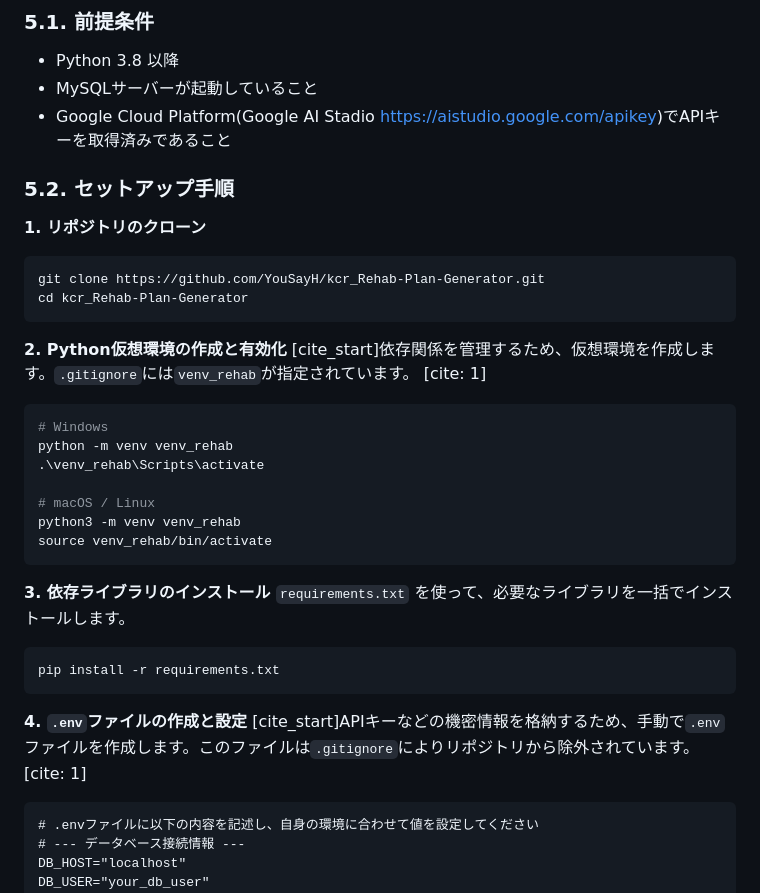
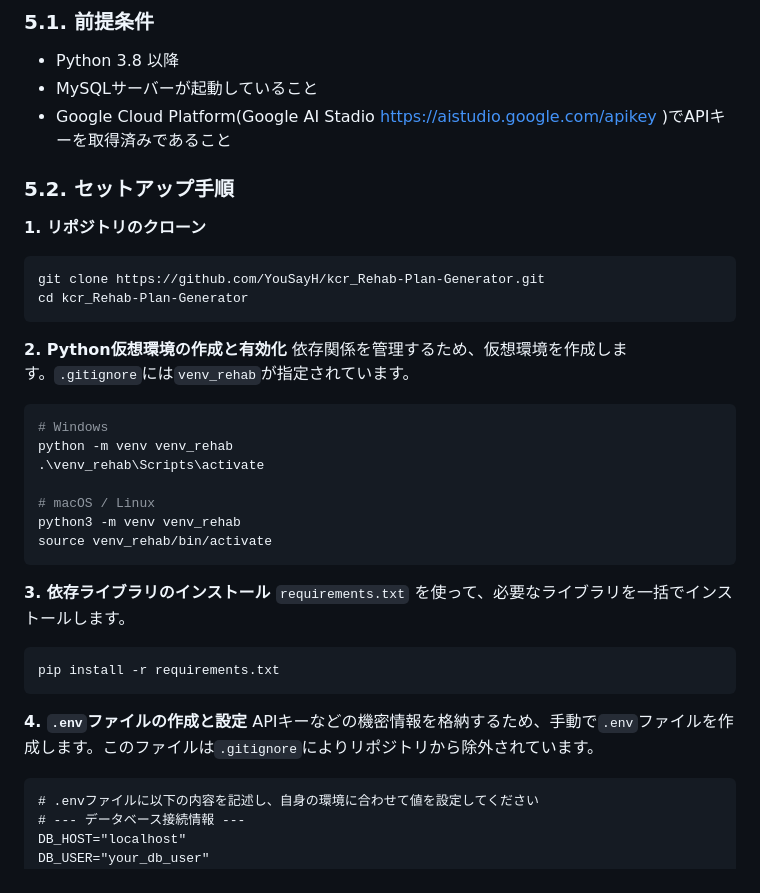
Before and after one commit to YouSayH/local_Rehab-Plan-Generator, a Markdown page: README.md, the part around the change. Drawn GitHub-style.

Commit message:
READMEの修正2&新しいブランチのテスト

````diff
--- a/README.md
+++ b/README.md
@@ -96,7 +96,7 @@ graph TD
 
   - Python 3.8 以降
   - MySQLサーバーが起動していること
-  - Google Cloud Platform(Google AI Stadio https://aistudio.google.com/apikey)でAPIキーを取得済みであること
+  - Google Cloud Platform(Google AI Stadio https://aistudio.google.com/apikey )でAPIキーを取得済みであること
 
 ### 5.2. セットアップ手順
 
@@ -108,7 +108,7 @@ cd kcr_Rehab-Plan-Generator
 ```
 
 **2. Python仮想環境の作成と有効化**
-[cite\_start]依存関係を管理するため、仮想環境を作成します。`.gitignore`には`venv_rehab`が指定されています。 [cite: 1]
+依存関係を管理するため、仮想環境を作成します。`.gitignore`には`venv_rehab`が指定されています。
 
 ```bash
 # Windows
@@ -128,7 +128,7 @@ pip install -r requirements.txt
 ```
 
 **4. `.env`ファイルの作成と設定**
-[cite\_start]APIキーなどの機密情報を格納するため、手動で`.env`ファイルを作成します。このファイルは`.gitignore`によりリポジトリから除外されています。 [cite: 1]
+APIキーなどの機密情報を格納するため、手動で`.env`ファイルを作成します。このファイルは`.gitignore`によりリポジトリから除外されています。
 
 ```
 # .envファイルに以下の内容を記述し、自身の環境に合わせて値を設定してください
````
